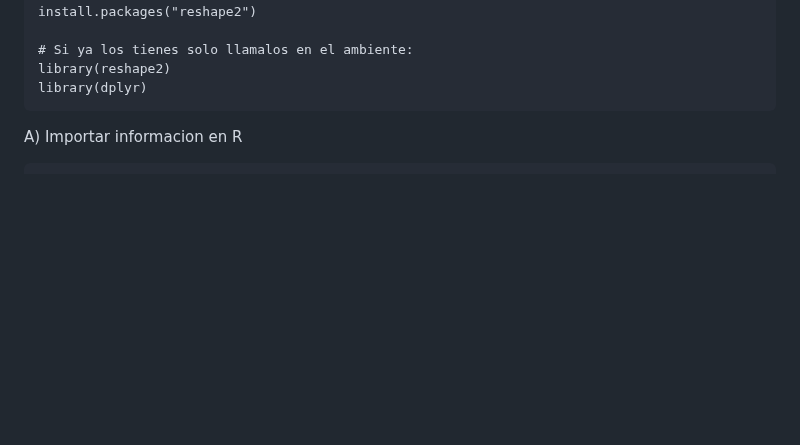
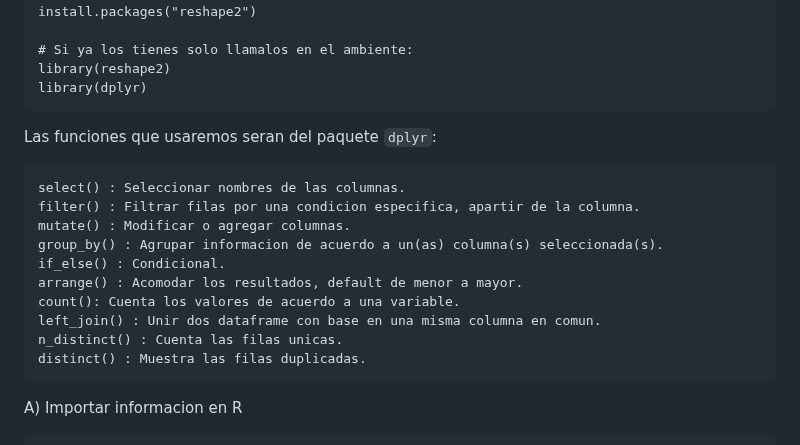
Before and after one commit to EveliaCoss/Rladies-Morelia, a Markdown page: G1_AnalisisDeDatos/README.md, the part around the change. GitHub-like rendering; blank space fills up the shorter version.

````diff
--- a/G1_AnalisisDeDatos/README.md
+++ b/G1_AnalisisDeDatos/README.md
@@ -42,6 +42,21 @@ install.packages("reshape2")
 # Si ya los tienes solo llamalos en el ambiente:
 library(reshape2)
 library(dplyr)
+```
+
+Las funciones que usaremos seran del paquete `dplyr`:
+
+```
+select() : Seleccionar nombres de las columnas.
+filter() : Filtrar filas por una condicion especifica, apartir de la columna.
+mutate() : Modificar o agregar columnas.
+group_by() : Agrupar informacion de acuerdo a un(as) columna(s) seleccionada(s).
+if_else() : Condicional.
+arrange() : Acomodar los resultados, default de menor a mayor.
+count(): Cuenta los valores de acuerdo a una variable.
+left_join() : Unir dos dataframe con base en una misma columna en comun.
+n_distinct() : Cuenta las filas unicas.
+distinct() : Muestra las filas duplicadas.
 ```
 
 A) Importar informacion en R
````
